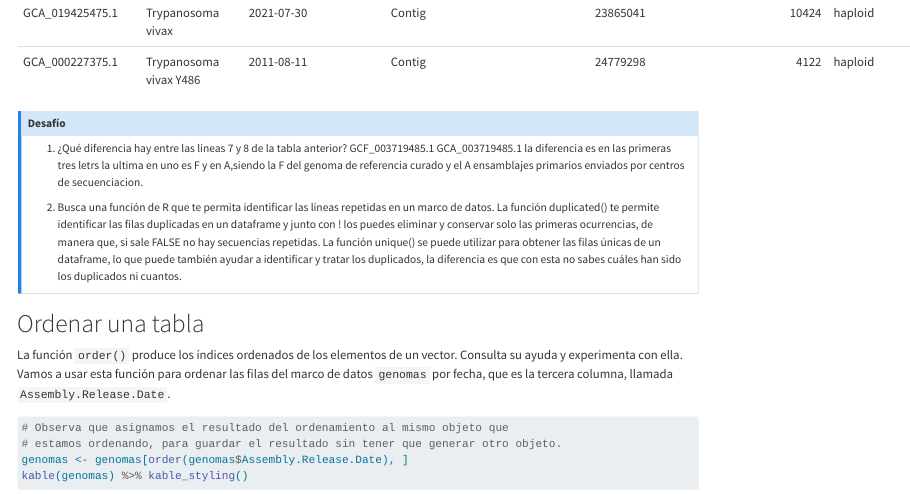
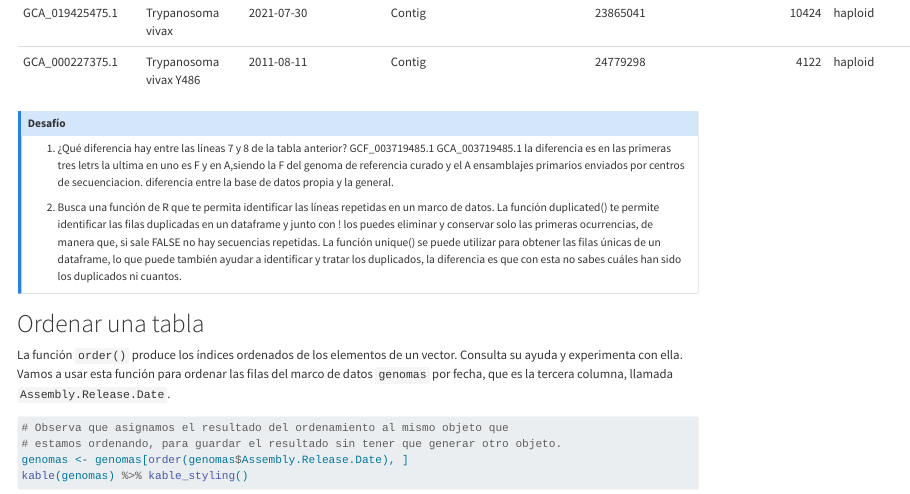
Before and after one commit to lugici/bioinfo, a Quarto document (results/2026-02-16/guionpract4.qmd): the page in a window 1100 px wide, from 2520 px down. Rendered offline with R 4.5, knitr and Pandoc in place of Quarto, with nearby package versions; some code elsewhere in the file could not run offline; a font, style sheet, LaTeX package, included part or bibliography that could not be used is replaced or left out; long lines of code are wrapped.

Commit message:
actualizacion de la practica 4

```diff
--- a/results/2026-02-16/guionpract4.qmd
+++ b/results/2026-02-16/guionpract4.qmd
@@ -62,7 +62,7 @@ kable(genomas) %>% kable_styling()
 1. ¿Qué diferencia hay entre las líneas 7 y 8 de la tabla anterior?
 GCF_003719485.1
 GCA_003719485.1
-la diferencia es en las primeras tres letrs la ultima en uno es F y en A,siendo la F del genoma de referencia curado y el A ensamblajes primarios enviados por centros de secuenciacion.
+la diferencia es en las primeras tres letrs la ultima en uno es F y en A,siendo la F del genoma de referencia curado y el A ensamblajes primarios enviados por centros de secuenciacion. diferencia entre la base de datos propia y la general.
 
 2. Busca una función de R que te permita identificar las líneas repetidas en un
    marco de datos.
```
